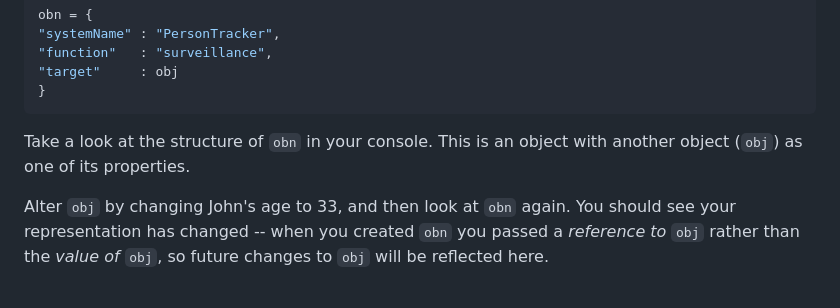
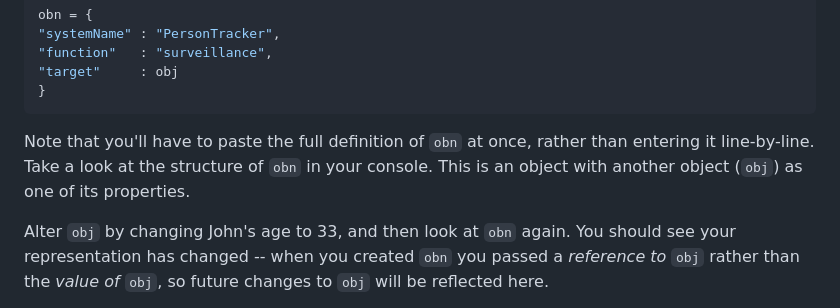
Before and after one commit to cs-uob/software-tools, a Markdown page: 15-js/lab/commandline.md, the part around the change. Rendered like a GitHub page.

Commit message:
Small tweak to lab

````diff
--- a/15-js/lab/commandline.md
+++ b/15-js/lab/commandline.md
@@ -84,8 +84,9 @@ obn = {
 }
 ```
 
-Take a look at the structure of `obn` in your console. This is an object with
-another object (`obj`) as one of its properties.
+Note that you'll have to paste the full definition of `obn` at once, rather than
+entering it line-by-line. Take a look at the structure of `obn` in your console.
+This is an object with another object (`obj`) as one of its properties.
 
 Alter `obj` by changing John's age to 33, and then look at `obn` again. You
 should see your representation has changed -- when you created `obn` you passed
````
